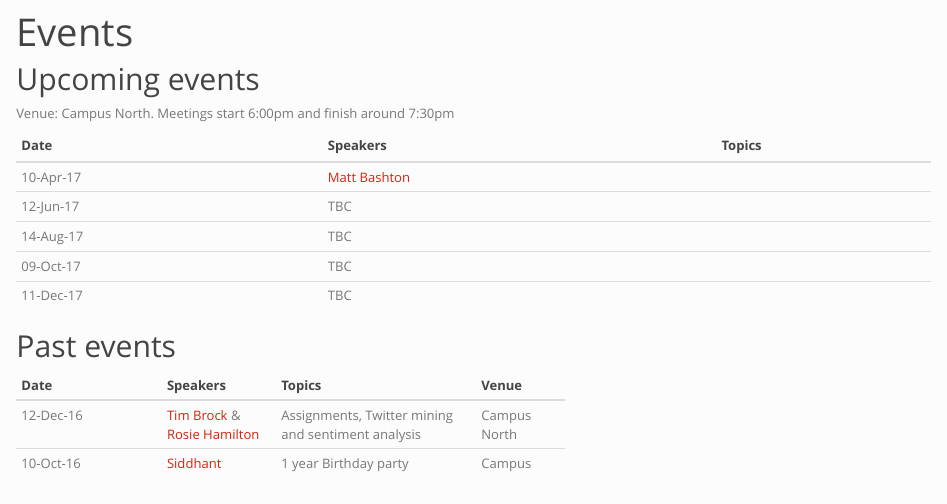
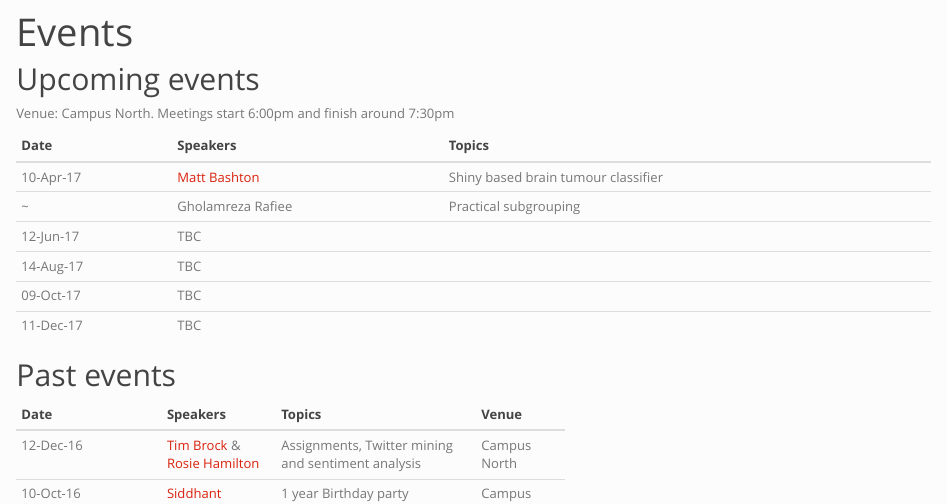
Before and after one commit to RNorthEast/rnortheast.github.io, an R Markdown document (events.Rmd): the page in a window 1100 px wide, from its top. The pictures show the output file events.html that the author committed with the source, opened offline; library style sheets and scripts come from the installed R packages.

Commit message:
Add @mattbashton title

```diff
--- a/events.Rmd
+++ b/events.Rmd
@@ -8,7 +8,8 @@ Venue: Campus North. Meetings start 6:00pm and finish around 7:30pm
 
 Date        | Speakers | Topics
 ----------- | -------- | ---------------
-10-Apr-17   | [Matt Bashton](https://twitter.com/MattBashton)      |
+10-Apr-17   | [Matt Bashton](https://twitter.com/MattBashton)      | Shiny based brain tumour classifier
+   ~          | Gholamreza Rafiee                                    | Practical subgrouping
 12-Jun-17   | TBC      |
 14-Aug-17   | TBC      |
 09-Oct-17   | TBC      |
```
Also changed, not shown: events.html.
